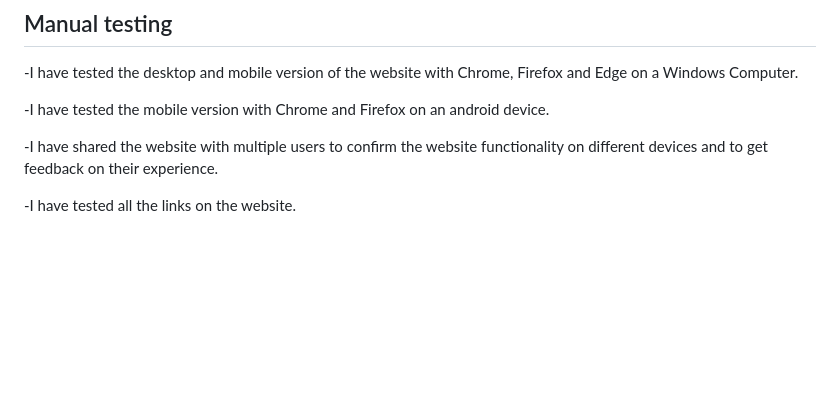
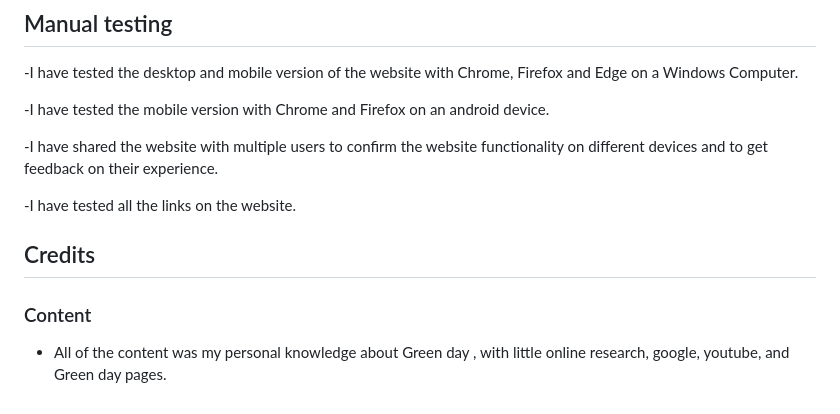
Before and after one commit to Dino-code94/GREEN-DAY-quiz, a Markdown page: README.md, the part around the change. Rendered like a GitHub page; blank space fills up the shorter version.

Commit message:
Update README.md
Credits and content

```diff
--- a/README.md
+++ b/README.md
@@ -104,3 +104,9 @@ Bellow is the recommended [JSHint](https://jshint.com/) results
    -I have shared the website with multiple users to confirm the website functionality on different devices and to get feedback on their experience.
 
    -I have tested all the links on the website.
+
+## Credits
+
+### Content
+
+  - All of the content was my personal knowledge about Green day , with little online research, google, youtube, and Green day pages.
```
